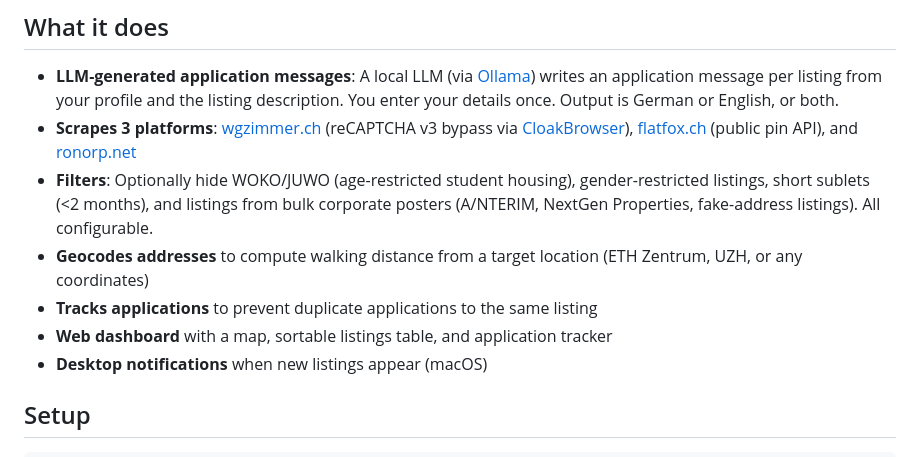
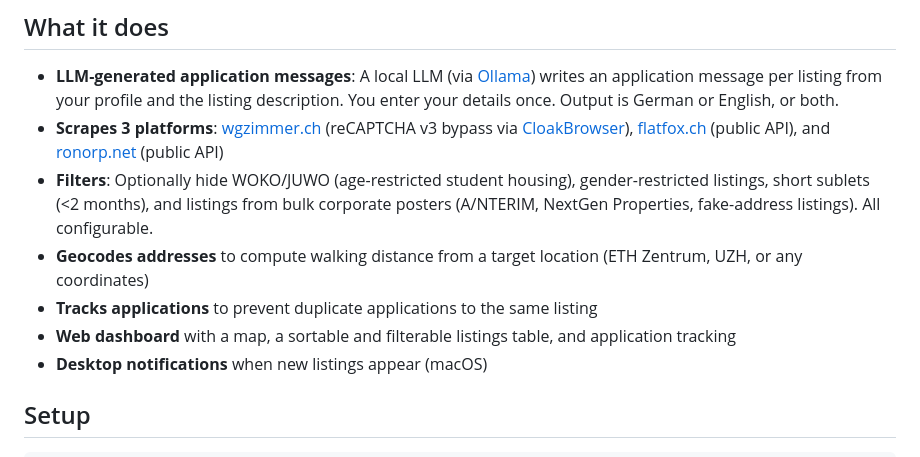
Before and after one commit to joshuaswanson/zurich-housing-tool, a Markdown page: README.md, the part around one of its changes. Drawn GitHub-style.

```diff
--- a/README.md
+++ b/README.md
@@ -5,11 +5,11 @@ This tool scrapes the major Swiss housing platforms, filters the results, tracks
 ## What it does
 
 - **LLM-generated application messages**: A local LLM (via [Ollama](https://ollama.com)) writes an application message per listing from your profile and the listing description. You enter your details once. Output is German or English, or both.
-- **Scrapes 3 platforms**: [wgzimmer.ch](https://wgzimmer.ch) (reCAPTCHA v3 bypass via [CloakBrowser](https://github.com/CloakHQ/CloakBrowser)), [flatfox.ch](https://flatfox.ch) (public pin API), and [ronorp.net](https://ronorp.net)
+- **Scrapes 3 platforms**: [wgzimmer.ch](https://wgzimmer.ch) (reCAPTCHA v3 bypass via [CloakBrowser](https://github.com/CloakHQ/CloakBrowser)), [flatfox.ch](https://flatfox.ch) (public API), and [ronorp.net](https://ronorp.net) (public API)
 - **Filters**: Optionally hide WOKO/JUWO (age-restricted student housing), gender-restricted listings, short sublets (<2 months), and listings from bulk corporate posters (A/NTERIM, NextGen Properties, fake-address listings). All configurable.
 - **Geocodes addresses** to compute walking distance from a target location (ETH Zentrum, UZH, or any coordinates)
 - **Tracks applications** to prevent duplicate applications to the same listing
-- **Web dashboard** with a map, sortable listings table, and application tracker
+- **Web dashboard** with a map, a sortable and filterable listings table, and application tracking
 - **Desktop notifications** when new listings appear (macOS)
 
 ## Setup
```
Also changed, not shown: other parts of README.md (+19 -4 lines).
